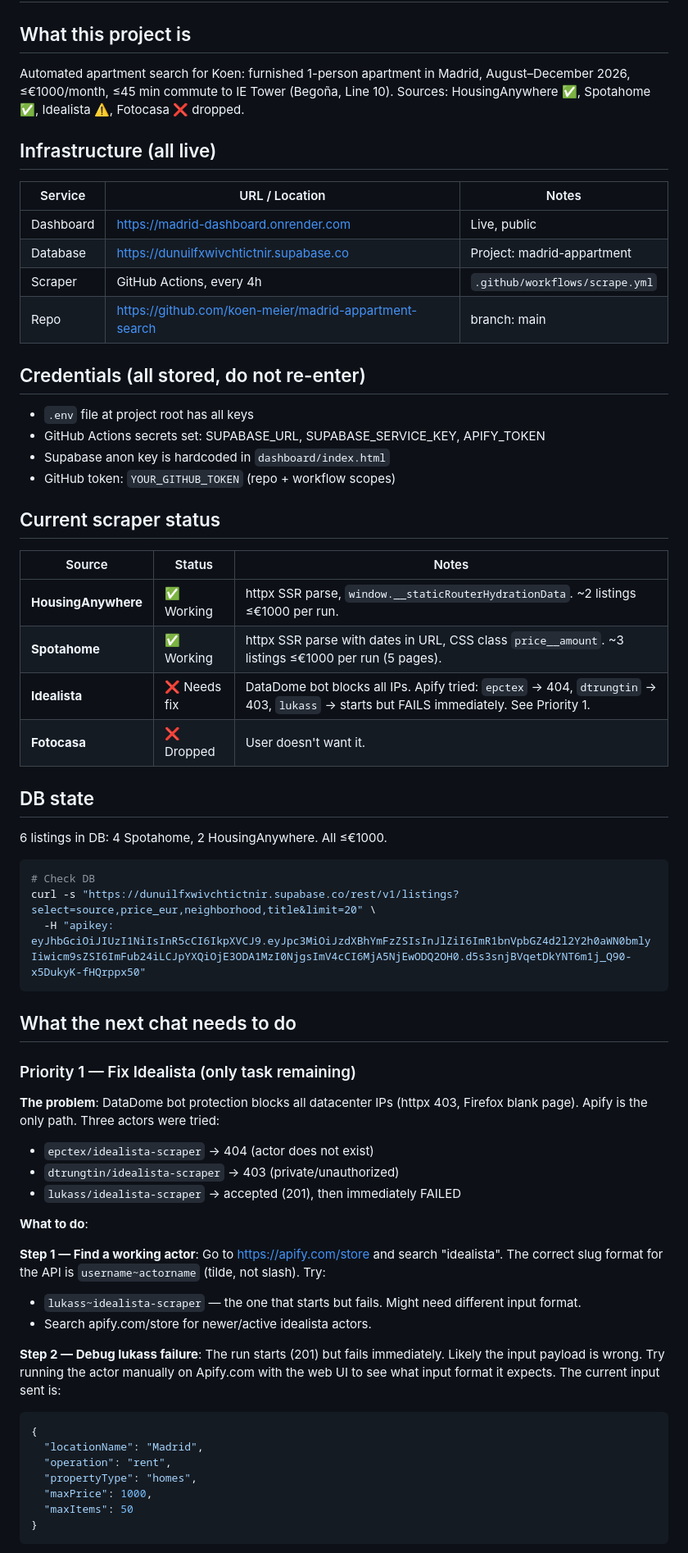
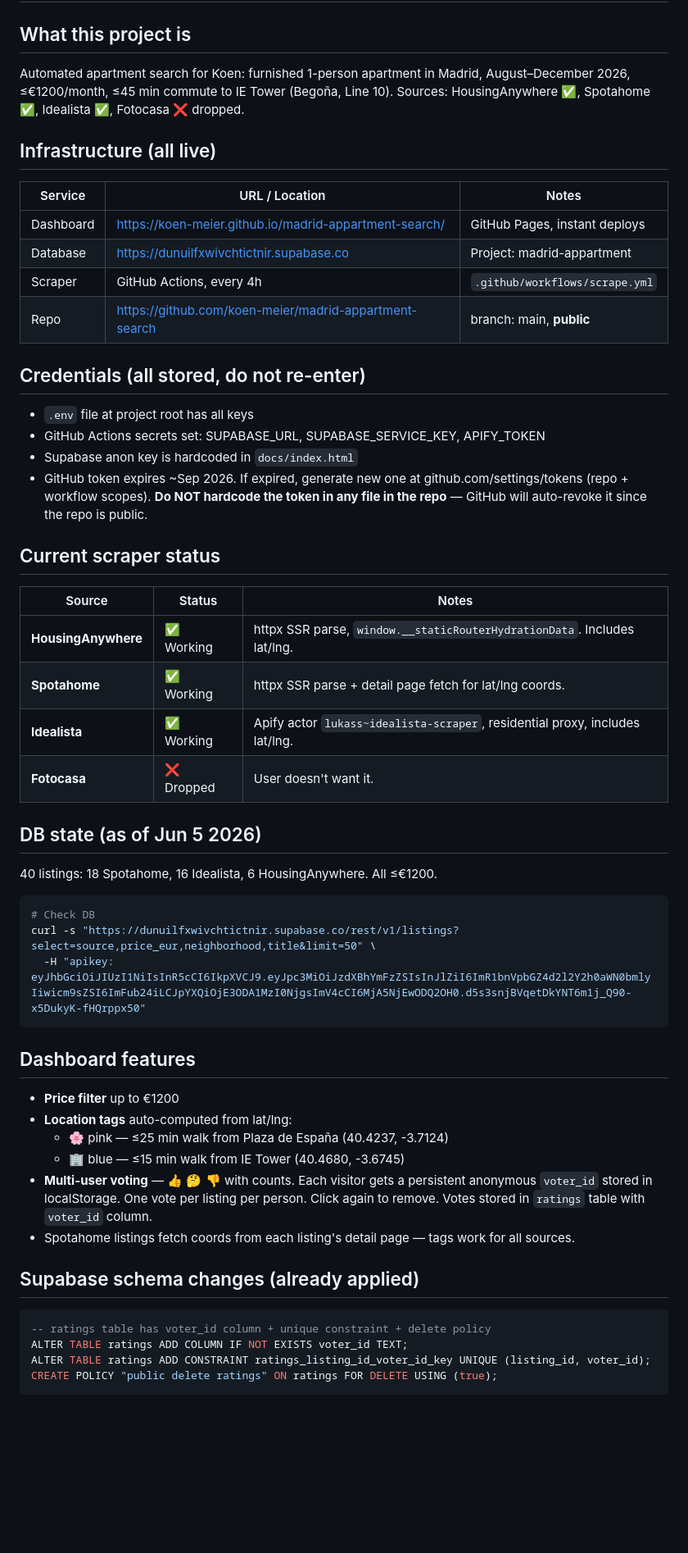
Before and after one commit to koen-meier/madrid-appartment-search, a Markdown page: HANDOFF.md, the part around one of its changes. Shown at 82% size. GitHub-like rendering; blank space fills up the shorter version.

Commit message:
Update HANDOFF.md to reflect current project state

````diff
--- a/HANDOFF.md
+++ b/HANDOFF.md
@@ -2,63 +2,52 @@
 
 ## What this project is
 Automated apartment search for Koen: furnished 1-person apartment in Madrid,
-August–December 2026, ≤€1000/month, ≤45 min commute to IE Tower (Begoña, Line 10).
-Sources: HousingAnywhere ✅, Spotahome ✅, Idealista ⚠️, Fotocasa ❌ dropped.
+August–December 2026, ≤€1200/month, ≤45 min commute to IE Tower (Begoña, Line 10).
+Sources: HousingAnywhere ✅, Spotahome ✅, Idealista ✅, Fotocasa ❌ dropped.
 
 ## Infrastructure (all live)
 | Service | URL / Location | Notes |
 |---|---|---|
-| Dashboard | https://madrid-dashboard.onrender.com | Live, public |
+| Dashboard | https://koen-meier.github.io/madrid-appartment-search/ | GitHub Pages, instant deploys |
 | Database | https://dunuilfxwivchtictnir.supabase.co | Project: madrid-appartment |
 | Scraper | GitHub Actions, every 4h | `.github/workflows/scrape.yml` |
-| Repo | https://github.com/koen-meier/madrid-appartment-search | branch: main |
+| Repo | https://github.com/koen-meier/madrid-appartment-search | branch: main, **public** |
 
 ## Credentials (all stored, do not re-enter)
 - `.env` file at project root has all keys
 - GitHub Actions secrets set: SUPABASE_URL, SUPABASE_SERVICE_KEY, APIFY_TOKEN
-- Supabase anon key is hardcoded in `dashboard/index.html`
-- GitHub token: `YOUR_GITHUB_TOKEN` (repo + workflow scopes)
+- Supabase anon key is hardcoded in `docs/index.html`
+- GitHub token expires ~Sep 2026. If expired, generate new one at github.com/settings/tokens (repo + workflow scopes). **Do NOT hardcode the token in any file in the repo** — GitHub will auto-revoke it since the repo is public.
 
 ## Current scraper status
 | Source | Status | Notes |
 |---|---|---|
-| **HousingAnywhere** | ✅ Working | httpx SSR parse, `window.__staticRouterHydrationData`. ~2 listings ≤€1000 per run. |
-| **Spotahome** | ✅ Working | httpx SSR parse with dates in URL, CSS class `price__amount`. ~3 listings ≤€1000 per run (5 pages). |
-| **Idealista** | ❌ Needs fix | DataDome bot blocks all IPs. Apify tried: `epctex` → 404, `dtrungtin` → 403, `lukass` → starts but FAILS immediately. See Priority 1. |
+| **HousingAnywhere** | ✅ Working | httpx SSR parse, `window.__staticRouterHydrationData`. Includes lat/lng. |
+| **Spotahome** | ✅ Working | httpx SSR parse + detail page fetch for lat/lng coords. |
+| **Idealista** | ✅ Working | Apify actor `lukass~idealista-scraper`, residential proxy, includes lat/lng. |
 | **Fotocasa** | ❌ Dropped | User doesn't want it. |
 
-## DB state
-6 listings in DB: 4 Spotahome, 2 HousingAnywhere. All ≤€1000.
+## DB state (as of Jun 5 2026)
+40 listings: 18 Spotahome, 16 Idealista, 6 HousingAnywhere. All ≤€1200.
 
 ```bash
 # Check DB
-curl -s "https://dunuilfxwivchtictnir.supabase.co/rest/v1/listings?select=source,price_eur,neighborhood,title&limit=20" \
+curl -s "https://dunuilfxwivchtictnir.supabase.co/rest/v1/listings?select=source,price_eur,neighborhood,title&limit=50" \
   -H "apikey: eyJhbGciOiJIUzI1NiIsInR5cCI6IkpXVCJ9.eyJpc3MiOiJzdXBhYmFzZSIsInJlZiI6ImR1bnVpbGZ4d2l2Y2h0aWN0bmlyIiwicm9sZSI6ImFub24iLCJpYXQiOjE3ODA1MzI0NjgsImV4cCI6MjA5NjEwODQ2OH0.d5s3snjBVqetDkYNT6m1j_Q90-x5DukyK-fHQrppx50"
 ```
 
-## What the next chat needs to do
+## Dashboard features
+- **Price filter** up to €1200
+- **Location tags** auto-computed from lat/lng:
+  - 🌸 pink — ≤25 min walk from Plaza de España (40.4237, -3.7124)
+  - 🏢 blue — ≤15 min walk from IE Tower (40.4680, -3.6745)
+- **Multi-user voting** — 👍 🤔 👎 with counts. Each visitor gets a persistent anonymous `voter_id` stored in localStorage. One vote per listing per person. Click again to remove. Votes stored in `ratings` table with `voter_id` column.
+- Spotahome listings fetch coords from each listing's detail page — tags work for all sources.
 
-### Priority 1 — Fix Idealista (only task remaining)
-
-**The problem**: DataDome bot protection blocks all datacenter IPs (httpx 403, Firefox blank page).
-Apify is the only path. Three actors were tried:
-- `epctex/idealista-scraper` → 404 (actor does not exist)
-- `dtrungtin/idealista-scraper` → 403 (private/unauthorized)
-- `lukass/idealista-scraper` → accepted (201), then immediately FAILED
-
-**What to do**:
-
-**Step 1 — Find a working actor**: Go to https://apify.com/store and search "idealista". The correct slug format for the API is `username~actorname` (tilde, not slash). Try:
-- `lukass~idealista-scraper` — the one that starts but fails. Might need different input format.
-- Search apify.com/store for newer/active idealista actors.
-
-**Step 2 — Debug lukass failure**: The run starts (201) but fails immediately. Likely the input payload is wrong. Try running the actor manually on Apify.com with the web UI to see what input format it expects. The current input sent is:
-```json
-{
-  "locationName": "Madrid",
-  "operation": "rent",
-  "propertyType": "homes",
-  "maxPrice": 1000,
-  "maxItems": 50
-}
+## Supabase schema changes (already applied)
+```sql
+-- ratings table has voter_id column + unique constraint + delete policy
+ALTER TABLE ratings ADD COLUMN IF NOT EXISTS voter_id TEXT;
+ALTER TABLE ratings ADD CONSTRAINT ratings_listing_id_voter_id_key UNIQUE (listing_id, voter_id);
+CREATE POLICY "public delete ratings" ON ratings FOR DELETE USING (true);
 ```
````
Also changed, not shown: other parts of HANDOFF.md (+30 -42 lines).
